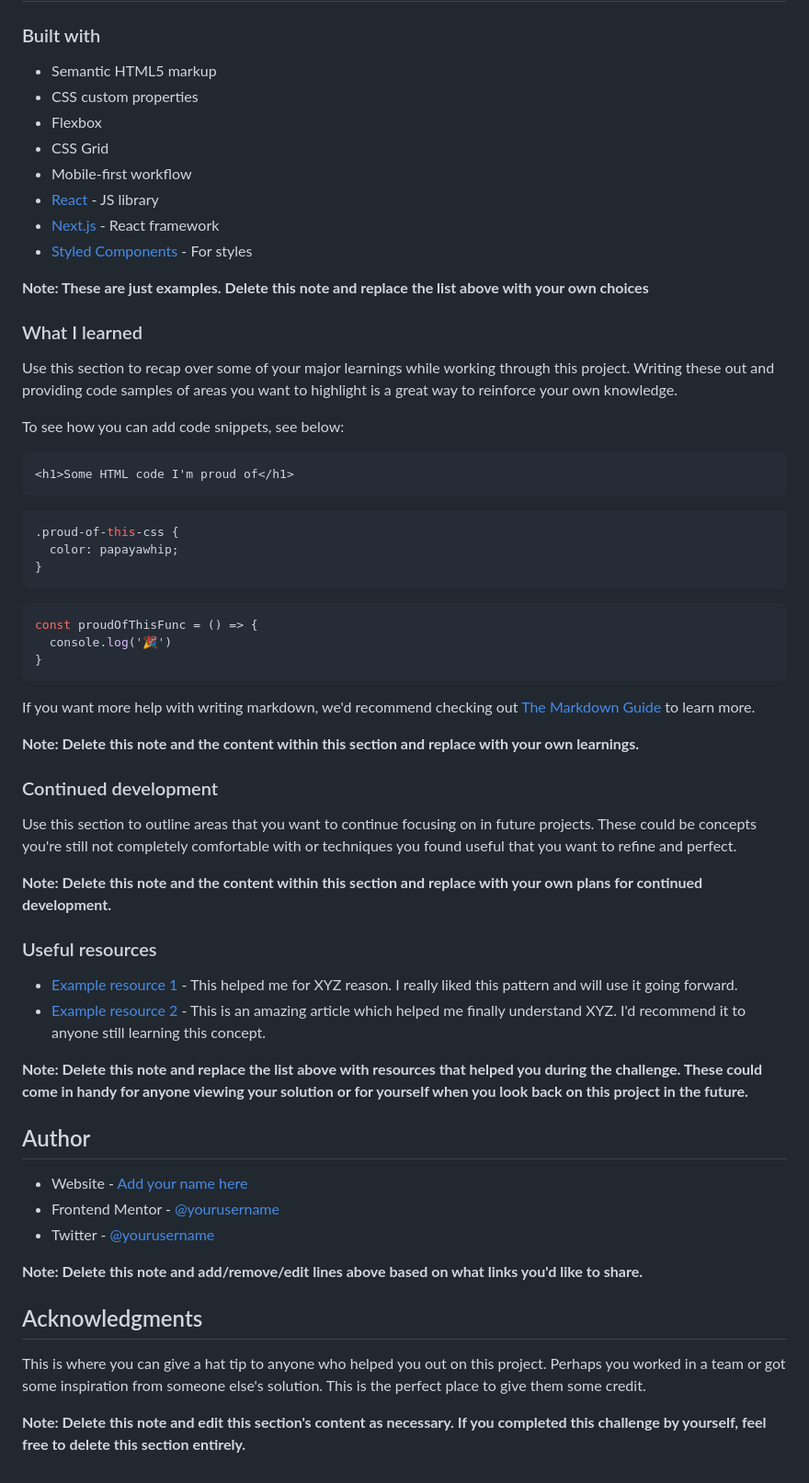
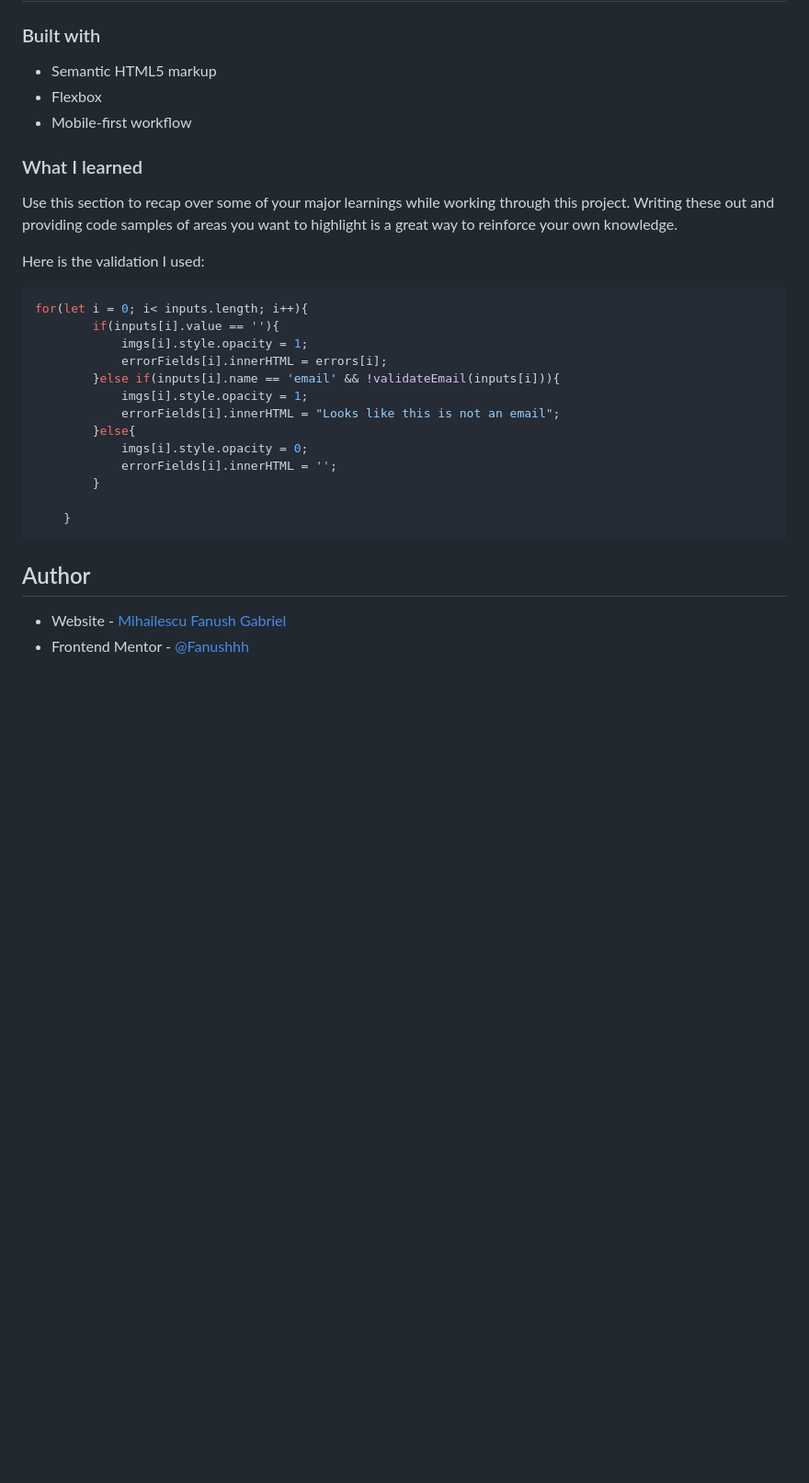
Before and after one commit to Fanushhh/intro-component-with-signup-form-master, a Markdown page: README-template.md, the part around the change printed below. Shown: that part at 92% size. Rendered like a GitHub page; blank space fills up the shorter version.

Commit message:
worked a bit more on responsiveness

````diff
--- a/README-template.md
+++ b/README-template.md
@@ -52,63 +43,32 @@ Then crop/optimize/edit your image however you like, add it to your project, and
 ### Built with
 
 - Semantic HTML5 markup
-- CSS custom properties
 - Flexbox
-- CSS Grid
 - Mobile-first workflow
-- [React](https://reactjs.org/) - JS library
-- [Next.js](https://nextjs.org/) - React framework
-- [Styled Components](https://styled-components.com/) - For styles
 
-**Note: These are just examples. Delete this note and replace the list above with your own choices**
 
 ### What I learned
 
 Use this section to recap over some of your major learnings while working through this project. Writing these out and providing code samples of areas you want to highlight is a great way to reinforce your own knowledge.
 
-To see how you can add code snippets, see below:
+Here is the validation I used:
+```js
+for(let i = 0; i< inputs.length; i++){
+        if(inputs[i].value == ''){
+            imgs[i].style.opacity = 1;
+            errorFields[i].innerHTML = errors[i];
+        }else if(inputs[i].name == 'email' && !validateEmail(inputs[i])){
+            imgs[i].style.opacity = 1;
+            errorFields[i].innerHTML = "Looks like this is not an email";
+        }else{
+            imgs[i].style.opacity = 0;
+            errorFields[i].innerHTML = '';
+        }
 
-```html
-<h1>Some HTML code I'm proud of</h1>
+    }
 ```
-```css
-.proud-of-this-css {
-  color: papayawhip;
-}
-```
-```js
-const proudOfThisFunc = () => {
-  console.log('🎉')
-}
-```
-
-If you want more help with writing markdown, we'd recommend checking out [The Markdown Guide](https://www.markdownguide.org/) to learn more.
-
-**Note: Delete this note and the content within this section and replace with your own learnings.**
-
-### Continued development
-
-Use this section to outline areas that you want to continue focusing on in future projects. These could be concepts you're still not completely comfortable with or techniques you found useful that you want to refine and perfect.
-
-**Note: Delete this note and the content within this section and replace with your own plans for continued development.**
-
-### Useful resources
-
-- [Example resource 1](https://www.example.com) - This helped me for XYZ reason. I really liked this pattern and will use it going forward.
-- [Example resource 2](https://www.example.com) - This is an amazing article which helped me finally understand XYZ. I'd recommend it to anyone still learning this concept.
-
-**Note: Delete this note and replace the list above with resources that helped you during the challenge. These could come in handy for anyone viewing your solution or for yourself when you look back on this project in the future.**
 
 ## Author
 
-- Website - [Add your name here](https://www.your-site.com)
-- Frontend Mentor - [@yourusername](https://www.frontendmentor.io/profile/yourusername)
-- Twitter - [@yourusername](https://www.twitter.com/yourusername)
-
-**Note: Delete this note and add/remove/edit lines above based on what links you'd like to share.**
-
-## Acknowledgments
-
-This is where you can give a hat tip to anyone who helped you out on this project. Perhaps you worked in a team or got some inspiration from someone else's solution. This is the perfect place to give them some credit.
-
-**Note: Delete this note and edit this section's content as necessary. If you completed this challenge by yourself, feel free to delete this section entirely.**
+- Website - [Mihailescu Fanush Gabriel](https://fanushhh.github.io/Stylized-Website/)
+- Frontend Mentor - [@Fanushhh](https://www.frontendmentor.io/profile/Fanushhh)
````
Also changed, not shown: other parts of README-template.md (+8 -17 lines), screenshots/intro-desktop-error-2.png (added), screenshots/intro-desktop-error.png (added), screenshots/intro-mobile.png (added), 6 other files.
